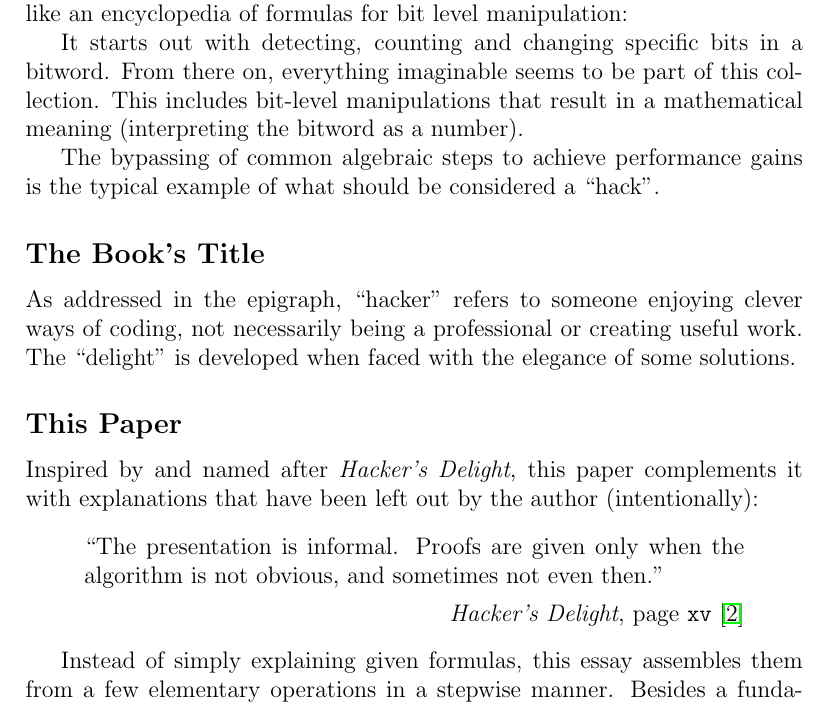
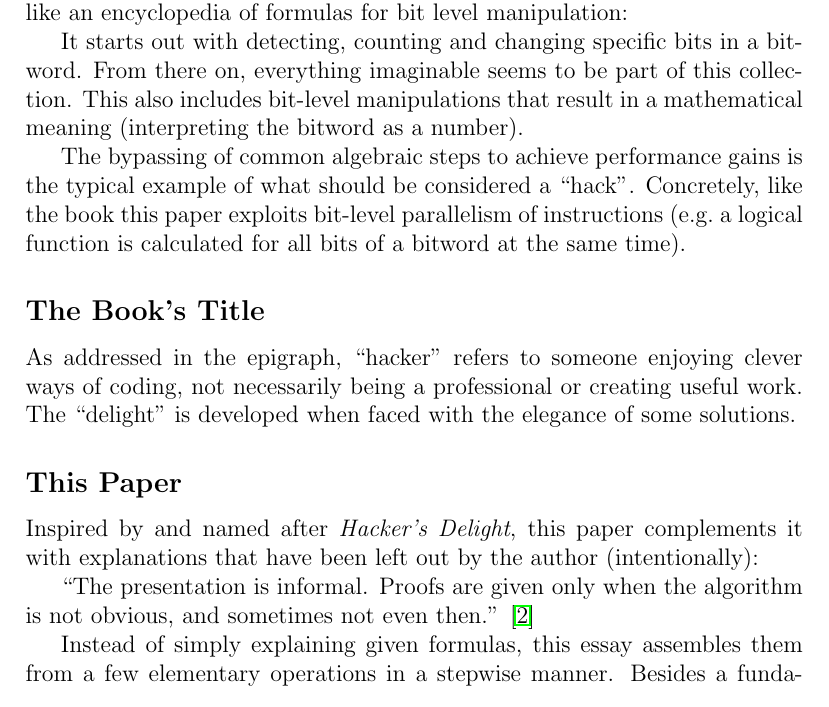
Before and after one commit to LucasForster/hackers-delight, a LaTeX paper (hackers-delight.tex, which reads content/1-book.tex): part of page 2 of 14, cut so that both start at the same text. Compiled offline with pdfLaTeX.

Commit message:
:art: Restructure section "Hacker's Delight"

```diff
--- a/content/1-book.tex
+++ b/content/1-book.tex
@@ -19,13 +19,16 @@
 It starts out with detecting, counting and changing
 specific bits in a bitword.
 From there on, everything imaginable seems to be part of this collection.
-This includes bit-level manipulations that result
+This also includes bit-level manipulations that result
 in a mathematical meaning (interpreting the bitword as a number).
 
 The bypassing of common algebraic steps
 to achieve performance gains is the typical example
 of what should be considered a ``hack''.
-
+Concretely, like the book this paper exploits
+bit-level parallelism of instructions
+(e.g.~a~logical function is calculated for all bits of a bitword
+at the same time).
 
 \subsection*{The Book's Title}
 As addressed in the epigraph, ``hacker'' refers to
@@ -40,13 +43,9 @@
 this paper complements it with explanations
 that have been left out by the author (intentionally):
 
-\begin{quote}
 ``The presentation is informal.
 Proofs are given only when the algorithm is not obvious,
-and sometimes not even then.''
-\par\hfill \emph{Hacker's Delight},
-page \texttt{xv} \cite{Warren:2012:HD:2462741}
-\end{quote}
+and sometimes not even then.'' \cite{Warren:2012:HD:2462741}
 
 Instead of simply explaining given formulas,
 this essay assembles them from a few elementary operations
```
